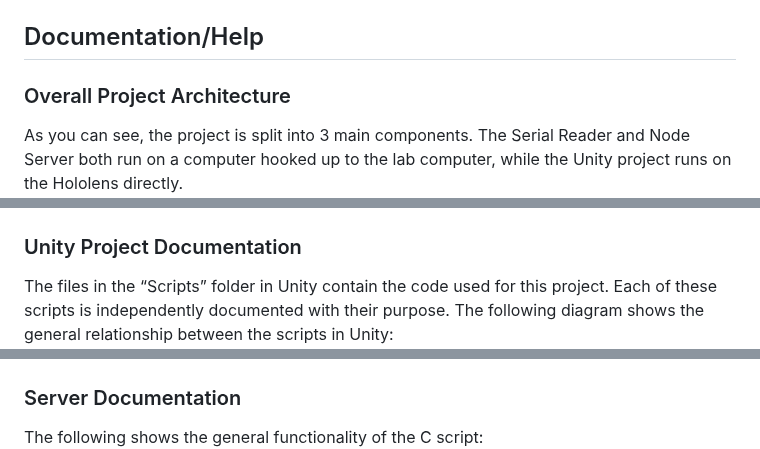
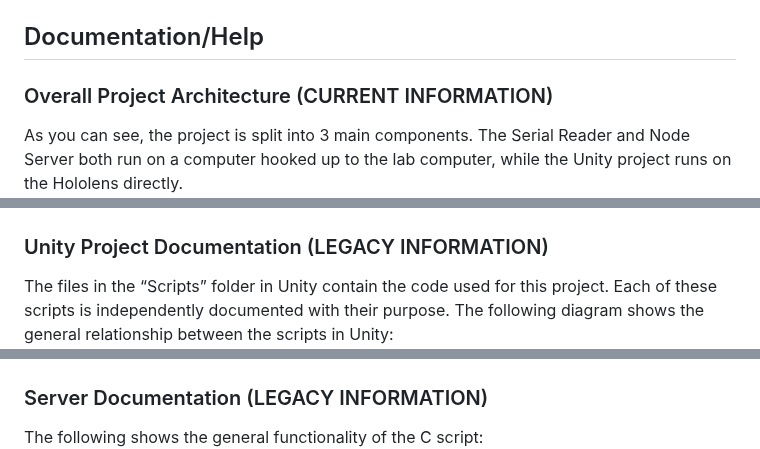
Before and after one commit to peetypeet5000/ar-structural-testing, a Markdown page: README.md, 3 parts joined by grey strips. GitHub-like rendering.

```diff
--- a/README.md
+++ b/README.md
@@ -106,18 +106,18 @@ Note: The server can be run in "debug mode", which generates fake data in the C
 
 ## Documentation/Help
 
-### Overall Project Architecture
+### Overall Project Architecture (CURRENT INFORMATION)
 
 As you can see, the project is split into 3 main components. The Serial Reader and Node Server both run on a computer hooked up to the lab computer, while the Unity project runs on the Hololens directly.
 ![Architecture Diagram](screenshots/architecture.png)
 
-### Unity Project Documentation
+### Unity Project Documentation (LEGACY INFORMATION)
 
 The files in the “Scripts” folder in Unity contain the code used for this project. Each of these scripts is independently documented
 with their purpose. The following diagram shows the general relationship between the scripts in Unity:
 ![Unity Diagram](screenshots/unity.png)
 
-### Server Documentation
+### Server Documentation (LEGACY INFORMATION)
 
 The following shows the general functionality of the C script:
 ![TCP](screenshots/tcp.png)
```
